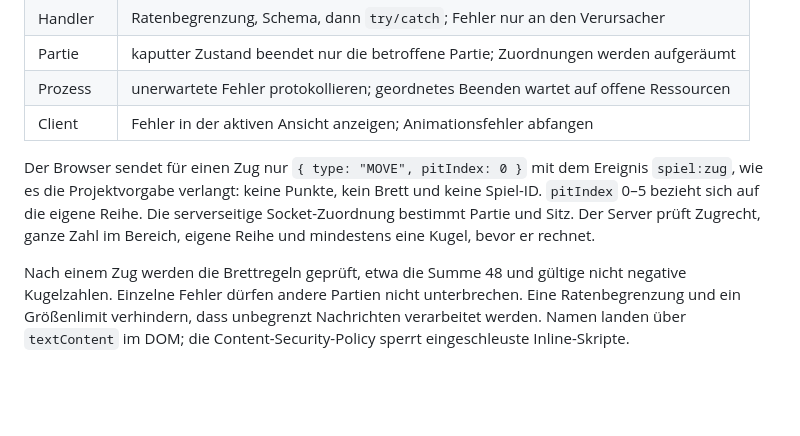
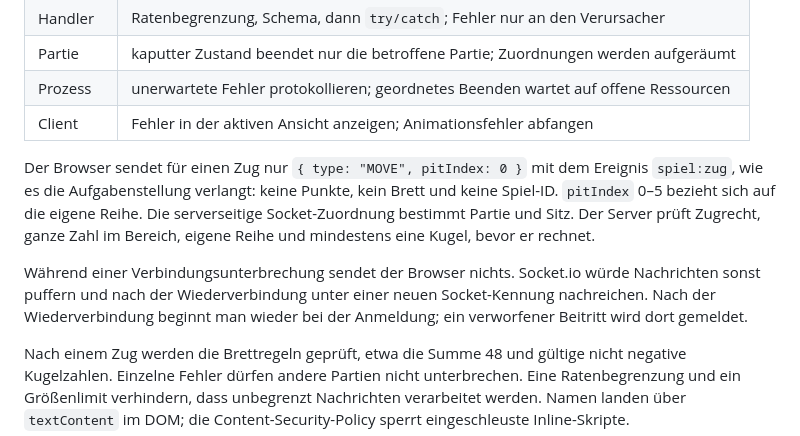
Before and after one commit to gur-sadwal/mancala, a Markdown page: README.md, the part around the change. GitHub-like rendering; blank space fills up the shorter version.

Commit message:
README: Zugform gleichmäßig umbrechen, Verhalten ohne Verbindung erklären
Der Absatz zur Zugnachricht war ungleichmäßig umbrochen und benutzte das
im Repository nicht erklärte Wort „Projektvorgabe“. Neu ist ein kurzer
Absatz dazu, was ohne Verbindung passiert: Der Browser sendet nichts,
nach der Wiederverbindung beginnt man bei der Anmeldung, und ein
verworfener Beitritt wird dort gemeldet.

```diff
--- a/README.md
+++ b/README.md
@@ -149,11 +149,16 @@ entscheidet über die Spielregeln.
 | Client | Fehler in der aktiven Ansicht anzeigen; Animationsfehler abfangen |
 
 Der Browser sendet für einen Zug nur `{ type: "MOVE", pitIndex: 0 }` mit
-dem Ereignis `spiel:zug`, wie es die Projektvorgabe verlangt: keine Punkte,
-kein Brett und keine Spiel-ID. `pitIndex` 0–5 bezieht sich auf die eigene
-Reihe. Die serverseitige Socket-Zuordnung
-bestimmt Partie und Sitz. Der Server prüft Zugrecht, ganze Zahl im Bereich,
-eigene Reihe und mindestens eine Kugel, bevor er rechnet.
+dem Ereignis `spiel:zug`, wie es die Aufgabenstellung verlangt: keine
+Punkte, kein Brett und keine Spiel-ID. `pitIndex` 0–5 bezieht sich auf die
+eigene Reihe. Die serverseitige Socket-Zuordnung bestimmt Partie und Sitz.
+Der Server prüft Zugrecht, ganze Zahl im Bereich, eigene Reihe und
+mindestens eine Kugel, bevor er rechnet.
+
+Während einer Verbindungsunterbrechung sendet der Browser nichts. Socket.io
+würde Nachrichten sonst puffern und nach der Wiederverbindung unter einer
+neuen Socket-Kennung nachreichen. Nach der Wiederverbindung beginnt man
+wieder bei der Anmeldung; ein verworfener Beitritt wird dort gemeldet.
 
 Nach einem Zug werden die Brettregeln geprüft, etwa die Summe 48 und gültige
 nicht negative Kugelzahlen. Einzelne Fehler dürfen andere Partien nicht
```
